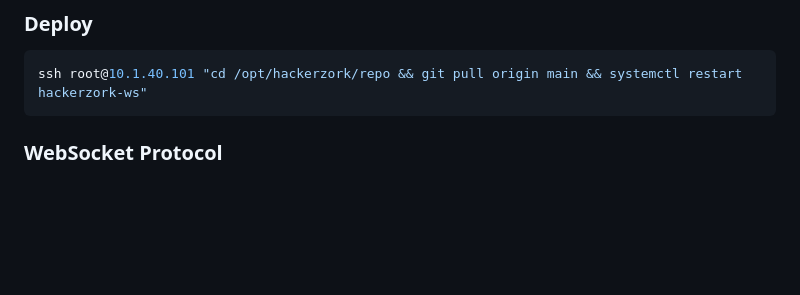
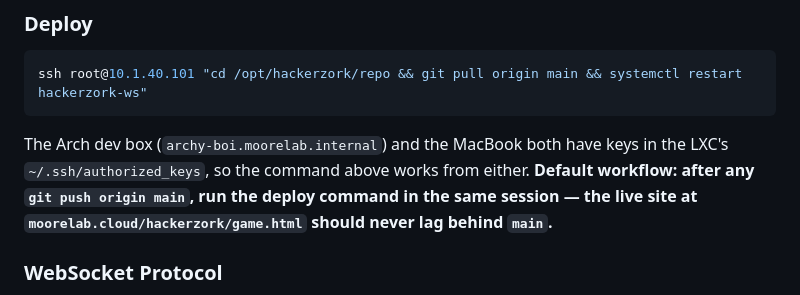
Before and after one commit to tricheboars/Hack3r-Z0rk, a Markdown page: CLAUDE.md, the part around the change. GitHub-like rendering; blank space fills up the shorter version.

Commit message:
docs: pin deploy-after-push as the default workflow
archy-boi.moorelab.internal now has a key in the LXC's authorized_keys
alongside the MacBook, so the deploy command works from either host.
Codify the policy: every push to main is followed by the deploy
command in the same session — the live game page should not lag
behind main.

Co-Authored-By: Claude Opus 4.7 <noreply@anthropic.com>

````diff
--- a/CLAUDE.md
+++ b/CLAUDE.md
@@ -380,6 +380,8 @@ story_flags:
 ssh root@10.1.40.101 "cd /opt/hackerzork/repo && git pull origin main && systemctl restart hackerzork-ws"
 ```
 
+The Arch dev box (`archy-boi.moorelab.internal`) and the MacBook both have keys in the LXC's `~/.ssh/authorized_keys`, so the command above works from either. **Default workflow: after any `git push origin main`, run the deploy command in the same session — the live site at `moorelab.cloud/hackerzork/game.html` should never lag behind `main`.**
+
 ### WebSocket Protocol
 - Browser → server: `{"type": "input", "data": "<char>"}` per keypress; `{"type": "resize", "cols": N, "rows": N}`
 - Server → browser: plain text (ANSI codes) OR JSON side-channel events starting with `{`
````
